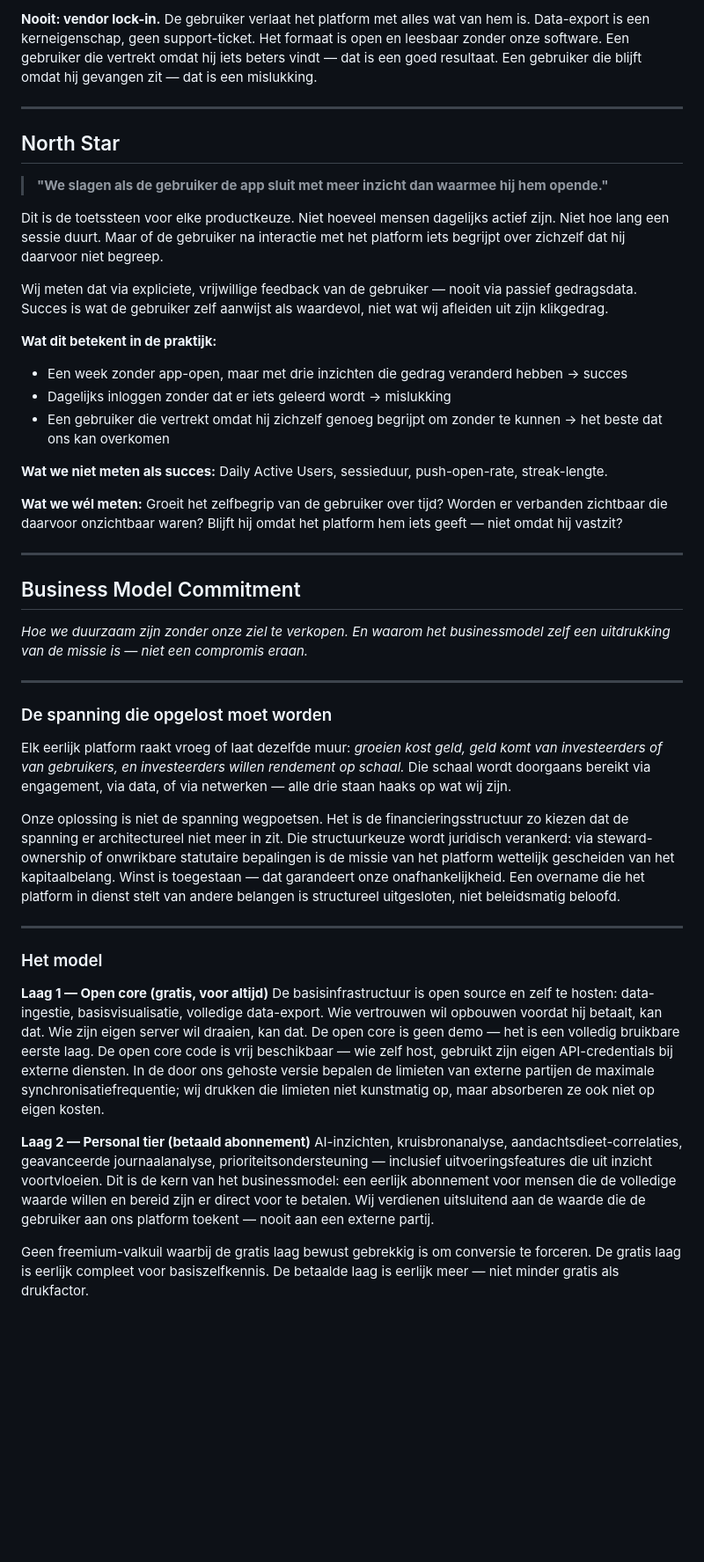
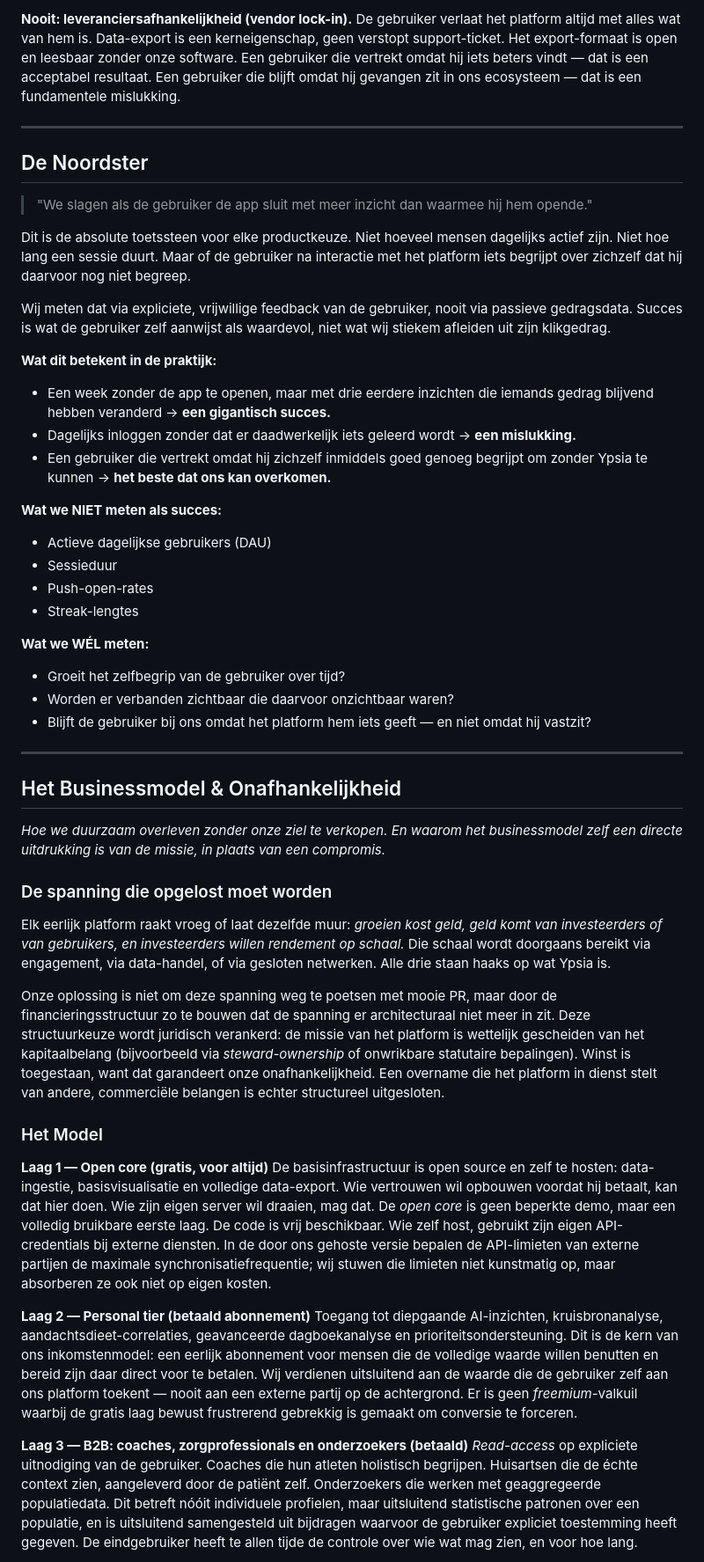
Before and after one commit to MikeyVK/ypsia, a Markdown page: docs/development/CHARTER.md, the part around one of its changes. Shown at 88% size. GitHub-like rendering; blank space fills up the shorter version.

Commit message:
docs: charter snapshot voor genderneutrale herschrijving

```diff
--- a/docs/development/CHARTER.md
+++ b/docs/development/CHARTER.md
@@ -183,51 +163,56 @@ Geen aanbevelingsalgoritme. Geen "mensen die je misschien kent". Geen "trending
 
-**Nooit: vendor lock-in.**
-De gebruiker verlaat het platform met alles wat van hem is. Data-export is een kerneigenschap, geen support-ticket. Het formaat is open en leesbaar zonder onze software. Een gebruiker die vertrekt omdat hij iets beters vindt — dat is een goed resultaat. Een gebruiker die blijft omdat hij gevangen zit — dat is een mislukking.
+**Nooit: leveranciersafhankelijkheid (vendor lock-in).**
+De gebruiker verlaat het platform altijd met alles wat van hem is. Data-export is een kerneigenschap, geen verstopt support-ticket. Het export-formaat is open en leesbaar zonder onze software. Een gebruiker die vertrekt omdat hij iets beters vindt — dat is een acceptabel resultaat. Een gebruiker die blijft omdat hij gevangen zit in ons ecosysteem — dat is een fundamentele mislukking.
 
 ---
 
-## North Star
+## De Noordster
 
-> **"We slagen als de gebruiker de app sluit met meer inzicht dan waarmee hij hem opende."**
+> "We slagen als de gebruiker de app sluit met meer inzicht dan waarmee hij hem opende."
 
-Dit is de toetssteen voor elke productkeuze. Niet hoeveel mensen dagelijks actief zijn. Niet hoe lang een sessie duurt. Maar of de gebruiker na interactie met het platform iets begrijpt over zichzelf dat hij daarvoor niet begreep.
+Dit is de absolute toetssteen voor elke productkeuze. Niet hoeveel mensen dagelijks actief zijn. Niet hoe lang een sessie duurt. Maar of de gebruiker na interactie met het platform iets begrijpt over zichzelf dat hij daarvoor nog niet begreep.
 
-Wij meten dat via expliciete, vrijwillige feedback van de gebruiker — nooit via passief gedragsdata. Succes is wat de gebruiker zelf aanwijst als waardevol, niet wat wij afleiden uit zijn klikgedrag.
+Wij meten dat via expliciete, vrijwillige feedback van de gebruiker, nooit via passieve gedragsdata. Succes is wat de gebruiker zelf aanwijst als waardevol, niet wat wij stiekem afleiden uit zijn klikgedrag.
 
 **Wat dit betekent in de praktijk:**
-- Een week zonder app-open, maar met drie inzichten die gedrag veranderd hebben → succes
-- Dagelijks inloggen zonder dat er iets geleerd wordt → mislukking
-- Een gebruiker die vertrekt omdat hij zichzelf genoeg begrijpt om zonder te kunnen → het beste dat ons kan overkomen
 
-**Wat we niet meten als succes:**
-Daily Active Users, sessieduur, push-open-rate, streak-lengte.
+- Een week zonder de app te openen, maar met drie eerdere inzichten die iemands gedrag blijvend hebben veranderd → **een gigantisch succes.**
+- Dagelijks inloggen zonder dat er daadwerkelijk iets geleerd wordt → **een mislukking.**
+- Een gebruiker die vertrekt omdat hij zichzelf inmiddels goed genoeg begrijpt om zonder Ypsia te kunnen → **het beste dat ons kan overkomen.**
 
-**Wat we wél meten:**
-Groeit het zelfbegrip van de gebruiker over tijd? Worden er verbanden zichtbaar die daarvoor onzichtbaar waren? Blijft hij omdat het platform hem iets geeft — niet omdat hij vastzit?
+**Wat we NIET meten als succes:**
+
+- Actieve dagelijkse gebruikers (DAU)
+- Sessieduur
+- Push-open-rates
+- Streak-lengtes
+
+**Wat we WÉL meten:**
+
+- Groeit het zelfbegrip van de gebruiker over tijd?
+- Worden er verbanden zichtbaar die daarvoor onzichtbaar waren?
+- Blijft de gebruiker bij ons omdat het platform hem iets geeft — en niet omdat hij vastzit?
 
 ---
 
-## Business Model Commitment
+## Het Businessmodel & Onafhankelijkheid
 
-*Hoe we duurzaam zijn zonder onze ziel te verkopen. En waarom het businessmodel zelf een uitdrukking van de missie is — niet een compromis eraan.*
-
----
+*Hoe we duurzaam overleven zonder onze ziel te verkopen. En waarom het businessmodel zelf een directe uitdrukking is van de missie, in plaats van een compromis.*
 
 ### De spanning die opgelost moet worden
 
-Elk eerlijk platform raakt vroeg of laat dezelfde muur: *groeien kost geld, geld komt van investeerders of van gebruikers, en investeerders willen rendement op schaal.* Die schaal wordt doorgaans bereikt via engagement, via data, of via netwerken — alle drie staan haaks op wat wij zijn.
+Elk eerlijk platform raakt vroeg of laat dezelfde muur: *groeien kost geld, geld komt van investeerders of van gebruikers, en investeerders willen rendement op schaal.* Die schaal wordt doorgaans bereikt via engagement, via data-handel, of via gesloten netwerken. Alle drie staan haaks op wat Ypsia is.
 
-Onze oplossing is niet de spanning wegpoetsen. Het is de financieringsstructuur zo kiezen dat de spanning er architectureel niet meer in zit. Die structuurkeuze wordt juridisch verankerd: via steward-ownership of onwrikbare statutaire bepalingen is de missie van het platform wettelijk gescheiden van het kapitaalbelang. Winst is toegestaan — dat garandeert onze onafhankelijkheid. Een overname die het platform in dienst stelt van andere belangen is structureel uitgesloten, niet beleidsmatig beloofd.
+Onze oplossing is niet om deze spanning weg te poetsen met mooie PR, maar door de financieringsstructuur zo te bouwen dat de spanning er architecturaal niet meer in zit. Deze structuurkeuze wordt juridisch verankerd: de missie van het platform is wettelijk gescheiden van het kapitaalbelang (bijvoorbeeld via *steward-ownership* of onwrikbare statutaire bepalingen). Winst is toegestaan, want dat garandeert onze onafhankelijkheid. Een overname die het platform in dienst stelt van andere, commerciële belangen is echter structureel uitgesloten.
 
----
-
-### Het model
+### Het Model
 
 **Laag 1 — Open core (gratis, voor altijd)**
-De basisinfrastructuur is open source en zelf te hosten: data-ingestie, basisvisualisatie, volledige data-export. Wie vertrouwen wil opbouwen voordat hij betaalt, kan dat. Wie zijn eigen server wil draaien, kan dat. De open core is geen demo — het is een volledig bruikbare eerste laag. De open core code is vrij beschikbaar — wie zelf host, gebruikt zijn eigen API-credentials bij externe diensten. In de door ons gehoste versie bepalen de limieten van externe partijen de maximale synchronisatiefrequentie; wij drukken die limieten niet kunstmatig op, maar absorberen ze ook niet op eigen kosten.
+De basisinfrastructuur is open source en zelf te hosten: data-ingestie, basisvisualisatie en volledige data-export. Wie vertrouwen wil opbouwen voordat hij betaalt, kan dat hier doen. Wie zijn eigen server wil draaien, mag dat. De *open core* is geen beperkte demo, maar een volledig bruikbare eerste laag. De code is vrij beschikbaar. Wie zelf host, gebruikt zijn eigen API-credentials bij externe diensten. In de door ons gehoste versie bepalen de API-limieten van externe partijen de maximale synchronisatiefrequentie; wij stuwen die limieten niet kunstmatig op, maar absorberen ze ook niet op eigen kosten.
 
 **Laag 2 — Personal tier (betaald abonnement)**
-AI-inzichten, kruisbronanalyse, aandachtsdieet-correlaties, geavanceerde journaalanalyse, prioriteitsondersteuning — inclusief uitvoeringsfeatures die uit inzicht voortvloeien. Dit is de kern van het businessmodel: een eerlijk abonnement voor mensen die de volledige waarde willen en bereid zijn er direct voor te betalen. Wij verdienen uitsluitend aan de waarde die de gebruiker aan ons platform toekent — nooit aan een externe partij.
+Toegang tot diepgaande AI-inzichten, kruisbronanalyse, aandachtsdieet-correlaties, geavanceerde dagboekanalyse en prioriteitsondersteuning. Dit is de kern van ons inkomstenmodel: een eerlijk abonnement voor mensen die de volledige waarde willen benutten en bereid zijn daar direct voor te betalen. Wij verdienen uitsluitend aan de waarde die de gebruiker zelf aan ons platform toekent — nooit aan een externe partij op de achtergrond. Er is geen *freemium*-valkuil waarbij de gratis laag bewust frustrerend gebrekkig is gemaakt om conversie te forceren.
 
-Geen freemium-valkuil waarbij de gratis laag bewust gebrekkig is om conversie te forceren. De gratis laag is eerlijk compleet voor basiszelfkennis. De betaalde laag is eerlijk meer — niet minder gratis als drukfactor.
+**Laag 3 — B2B: coaches, zorgprofessionals en onderzoekers (betaald)**
+*Read-access* op expliciete uitnodiging van de gebruiker. Coaches die hun atleten holistisch begrijpen. Huisartsen die de échte context zien, aangeleverd door de patiënt zelf. Onderzoekers die werken met geaggregeerde populatiedata. Dit betreft nóóit individuele profielen, maar uitsluitend statistische patronen over een populatie, en is uitsluitend samengesteld uit bijdragen waarvoor de gebruiker expliciet toestemming heeft gegeven. De eindgebruiker heeft te allen tijde de controle over wie wat mag zien, en voor hoe lang.
 
```
Also changed, not shown: other parts of docs/development/CHARTER.md (+75 -111 lines).
